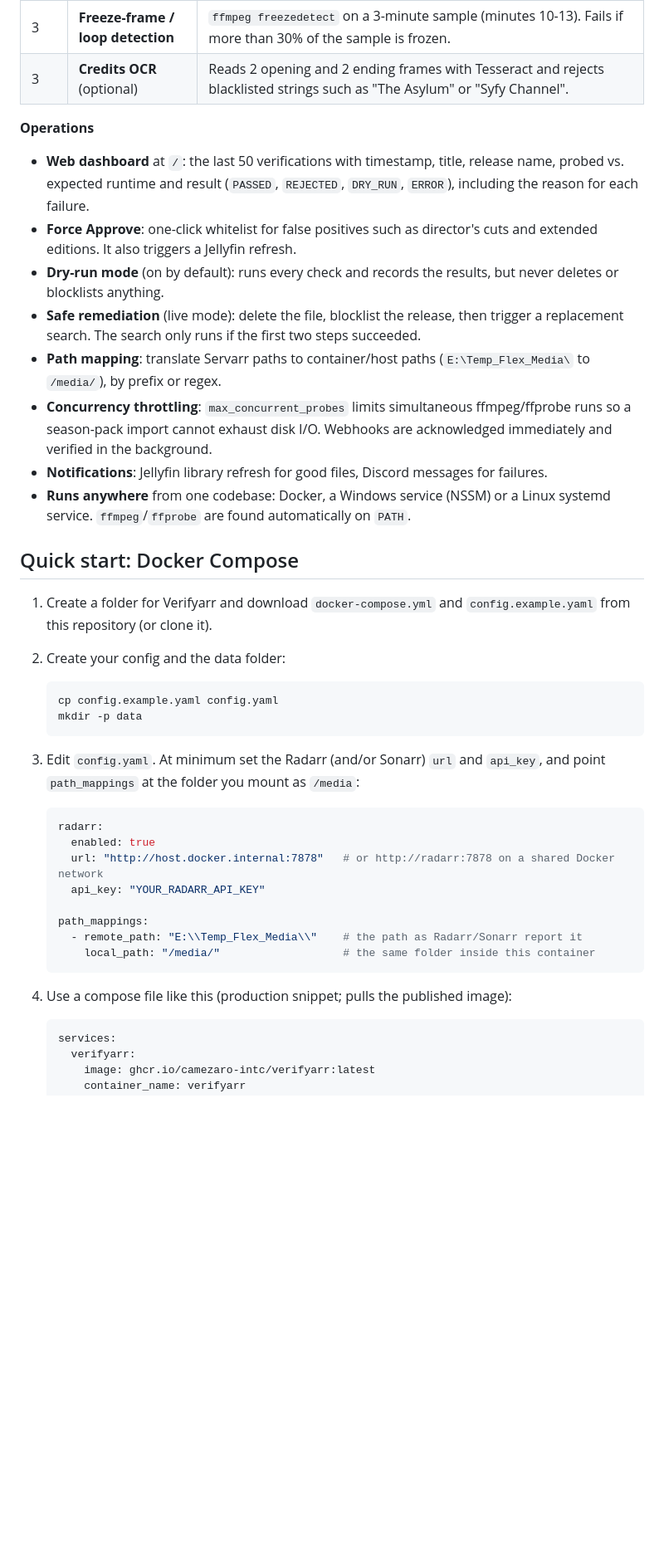
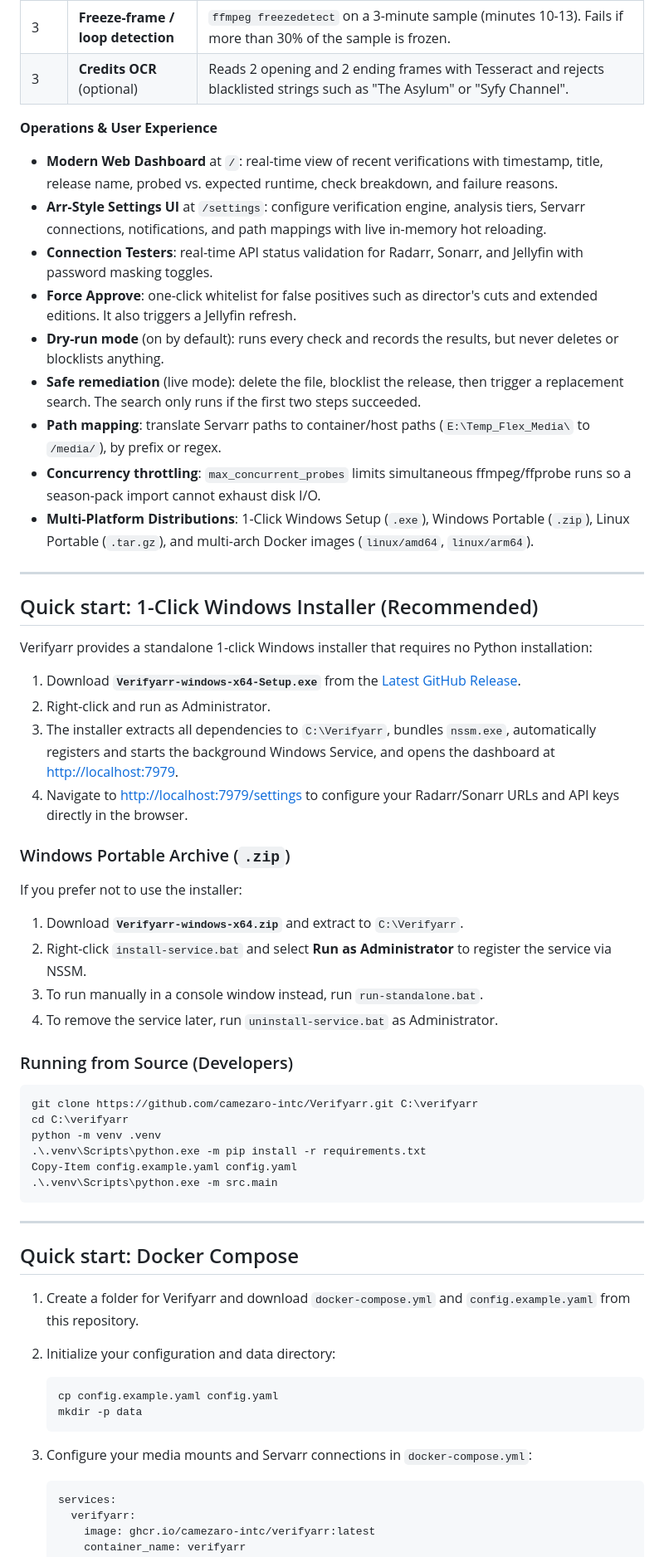
Before and after one commit to camezaro-intc/Verifyarr, a Markdown page: README.md, the part around one of its changes. Shown at 83% size. GitHub-like rendering; blank space fills up the shorter version.

````diff
--- a/README.md
+++ b/README.md
@@ -53,41 +54,59 @@ The most reliable tell is the **runtime delta**: the container duration compared
 | 3 | **Freeze-frame / loop detection** | `ffmpeg freezedetect` on a 3-minute sample (minutes 10-13). Fails if more than 30% of the sample is frozen. |
 | 3 | **Credits OCR** (optional) | Reads 2 opening and 2 ending frames with Tesseract and rejects blacklisted strings such as "The Asylum" or "Syfy Channel". |
 
-**Operations**
+**Operations & User Experience**
 
-- **Web dashboard** at `/`: the last 50 verifications with timestamp, title, release name, probed vs. expected runtime and result (`PASSED`, `REJECTED`, `DRY_RUN`, `ERROR`), including the reason for each failure.
+- **Modern Web Dashboard** at `/`: real-time view of recent verifications with timestamp, title, release name, probed vs. expected runtime, check breakdown, and failure reasons.
+- **Arr-Style Settings UI** at `/settings`: configure verification engine, analysis tiers, Servarr connections, notifications, and path mappings with live in-memory hot reloading.
+- **Connection Testers**: real-time API status validation for Radarr, Sonarr, and Jellyfin with password masking toggles.
 - **Force Approve**: one-click whitelist for false positives such as director's cuts and extended editions. It also triggers a Jellyfin refresh.
 - **Dry-run mode** (on by default): runs every check and records the results, but never deletes or blocklists anything.
 - **Safe remediation** (live mode): delete the file, blocklist the release, then trigger a replacement search. The search only runs if the first two steps succeeded.
 - **Path mapping**: translate Servarr paths to container/host paths (`E:\Temp_Flex_Media\` to `/media/`), by prefix or regex.
-- **Concurrency throttling**: `max_concurrent_probes` limits simultaneous ffmpeg/ffprobe runs so a season-pack import cannot exhaust disk I/O. Webhooks are acknowledged immediately and verified in the background.
-- **Notifications**: Jellyfin library refresh for good files, Discord messages for failures.
-- **Runs anywhere** from one codebase: Docker, a Windows service (NSSM) or a Linux systemd service. `ffmpeg`/`ffprobe` are found automatically on `PATH`.
+- **Concurrency throttling**: `max_concurrent_probes` limits simultaneous ffmpeg/ffprobe runs so a season-pack import cannot exhaust disk I/O.
+- **Multi-Platform Distributions**: 1-Click Windows Setup (`.exe`), Windows Portable (`.zip`), Linux Portable (`.tar.gz`), and multi-arch Docker images (`linux/amd64`, `linux/arm64`).
+
+---
+
+## Quick start: 1-Click Windows Installer (Recommended)
+
+Verifyarr provides a standalone 1-click Windows installer that requires no Python installation:
+
+1. Download **`Verifyarr-windows-x64-Setup.exe`** from the [Latest GitHub Release](https://github.com/camezaro-intc/Verifyarr/releases/latest).
+2. Right-click and run as Administrator.
+3. The installer extracts all dependencies to `C:\Verifyarr`, bundles `nssm.exe`, automatically registers and starts the background Windows Service, and opens the dashboard at <http://localhost:7979>.
+4. Navigate to <http://localhost:7979/settings> to configure your Radarr/Sonarr URLs and API keys directly in the browser.
+
+### Windows Portable Archive (`.zip`)
+If you prefer not to use the installer:
+1. Download **`Verifyarr-windows-x64.zip`** and extract to `C:\Verifyarr`.
+2. Right-click `install-service.bat` and select **Run as Administrator** to register the service via NSSM.
+3. To run manually in a console window instead, run `run-standalone.bat`.
+4. To remove the service later, run `uninstall-service.bat` as Administrator.
+
+### Running from Source (Developers)
+```powershell
+git clone https://github.com/camezaro-intc/Verifyarr.git C:\verifyarr
+cd C:\verifyarr
+python -m venv .venv
+.\.venv\Scripts\python.exe -m pip install -r requirements.txt
+Copy-Item config.example.yaml config.yaml
+.\.venv\Scripts\python.exe -m src.main
+```
+
+---
 
 ## Quick start: Docker Compose
 
-1. Create a folder for Verifyarr and download `docker-compose.yml` and `config.example.yaml` from this repository (or clone it).
-2. Create your config and the data folder:
+1. Create a folder for Verifyarr and download `docker-compose.yml` and `config.example.yaml` from this repository.
+2. Initialize your configuration and data directory:
 
    ```bash
    cp config.example.yaml config.yaml
    mkdir -p data
    ```
 
-3. Edit `config.yaml`. At minimum set the Radarr (and/or Sonarr) `url` and `api_key`, and point `path_mappings` at the folder you mount as `/media`:
-
-   ```yaml
-   radarr:
-     enabled: true
-     url: "http://host.docker.internal:7878"   # or http://radarr:7878 on a shared Docker network
-     api_key: "YOUR_RADARR_API_KEY"
-
-   path_mappings:
-     - remote_path: "E:\\Temp_Flex_Media\\"    # the path as Radarr/Sonarr report it
-       local_path: "/media/"                   # the same folder inside this container
-   ```
-
-4. Use a compose file like this (production snippet; pulls the published image):
+3. Configure your media mounts and Servarr connections in `docker-compose.yml`:
 
    ```yaml
    services:
````
Also changed, not shown: other parts of README.md (+81 -170 lines).
